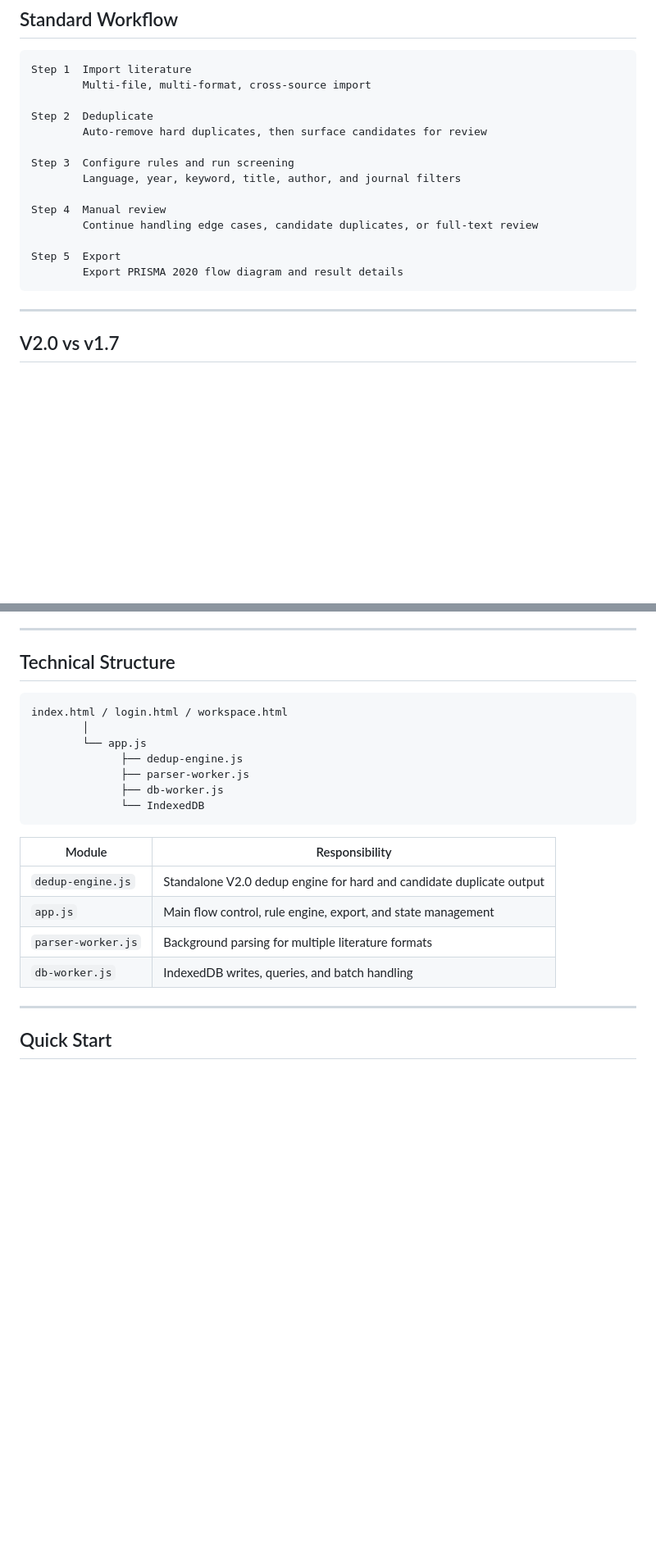
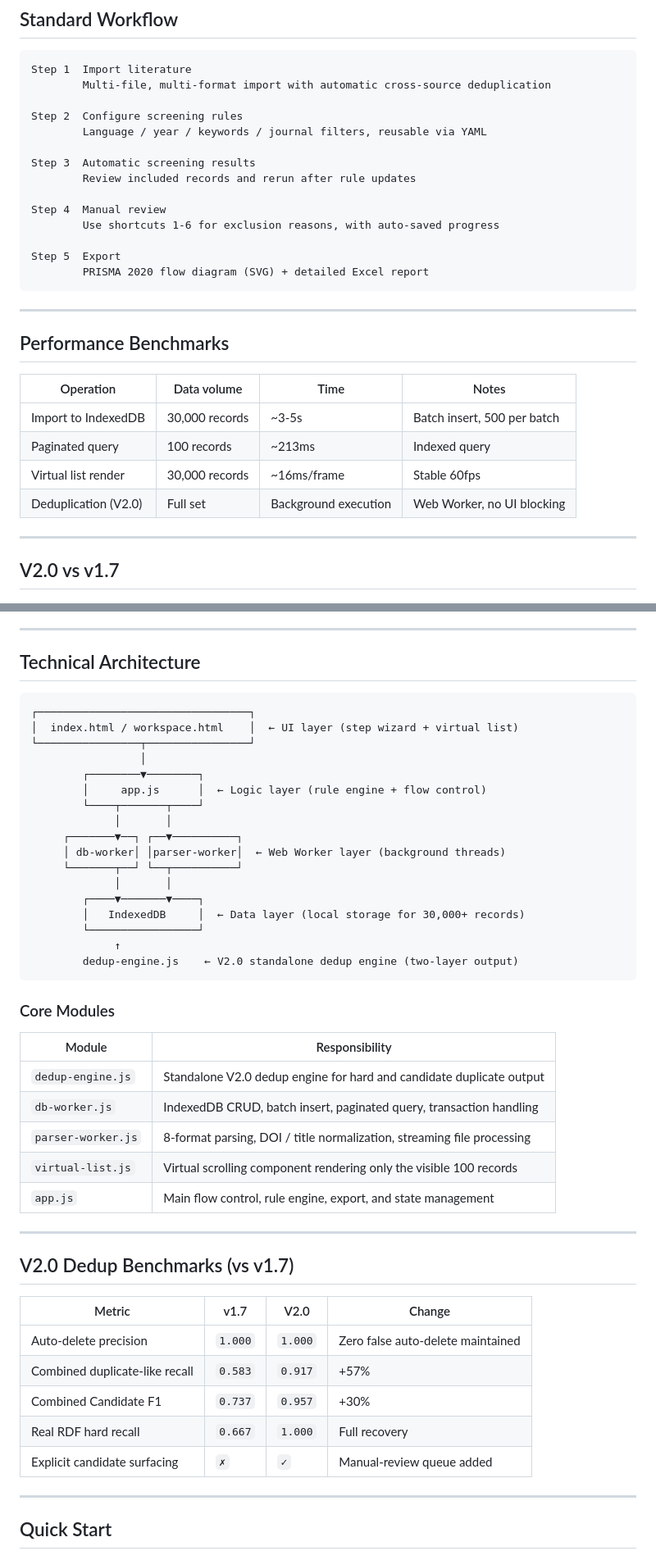
Before and after one commit to quzhiii/-PRISMA-, a Markdown page: README_EN.md, 2 parts joined by grey strips. Shown at 82% size. GitHub-like rendering; blank space fills up the shorter version.

Commit message:
Restore benchmark and workflow sections in README

````diff
--- a/README_EN.md
+++ b/README_EN.md
@@ -121,20 +121,31 @@ Supports `CSV / TSV / RIS / ENW / BibTeX / RDF / TXT / NBIB`, including mixed-so
 
 ```text
 Step 1  Import literature
-        Multi-file, multi-format, cross-source import
+        Multi-file, multi-format import with automatic cross-source deduplication
 
-Step 2  Deduplicate
-        Auto-remove hard duplicates, then surface candidates for review
+Step 2  Configure screening rules
+        Language / year / keywords / journal filters, reusable via YAML
 
-Step 3  Configure rules and run screening
-        Language, year, keyword, title, author, and journal filters
+Step 3  Automatic screening results
+        Review included records and rerun after rule updates
 
 Step 4  Manual review
-        Continue handling edge cases, candidate duplicates, or full-text review
+        Use shortcuts 1-6 for exclusion reasons, with auto-saved progress
 
 Step 5  Export
-        Export PRISMA 2020 flow diagram and result details
+        PRISMA 2020 flow diagram (SVG) + detailed Excel report
 ```
+
+---
+
+## Performance Benchmarks
+
+| Operation | Data volume | Time | Notes |
+|------|------|------|------|
+| Import to IndexedDB | 30,000 records | ~3-5s | Batch insert, 500 per batch |
+| Paginated query | 100 records | ~213ms | Indexed query |
+| Virtual list render | 30,000 records | ~16ms/frame | Stable 60fps |
+| Deduplication (V2.0) | Full set | Background execution | Web Worker, no UI blocking |
 
 ---
 
@@ -172,24 +183,49 @@ The numbers below come from [`docs/benchmarks/dedup/post-implementation-benchmar
 
 ---
 
-## Technical Structure
+## Technical Architecture
 
 ```text
-index.html / login.html / workspace.html
-        │
-        └── app.js
-              ├── dedup-engine.js
-              ├── parser-worker.js
-              ├── db-worker.js
-              └── IndexedDB
+┌─────────────────────────────────┐
+│  index.html / workspace.html    │  ← UI layer (step wizard + virtual list)
+└────────────────┬────────────────┘
+                 │
+        ┌────────▼────────┐
+        │     app.js      │  ← Logic layer (rule engine + flow control)
+        └────┬───────┬────┘
+             │       │
+     ┌───────▼──┐ ┌──▼──────────┐
+     │ db-worker│ │parser-worker│  ← Web Worker layer (background threads)
+     └───────┬──┘ └──┬──────────┘
+             │       │
+        ┌────▼───────▼────┐
+        │   IndexedDB     │  ← Data layer (local storage for 30,000+ records)
+        └─────────────────┘
+             ↑
+        dedup-engine.js    ← V2.0 standalone dedup engine (two-layer output)
 ```
+
+### Core Modules
 
 | Module | Responsibility |
 |------|------|
 | `dedup-engine.js` | Standalone V2.0 dedup engine for hard and candidate duplicate output |
+| `db-worker.js` | IndexedDB CRUD, batch insert, paginated query, transaction handling |
+| `parser-worker.js` | 8-format parsing, DOI / title normalization, streaming file processing |
+| `virtual-list.js` | Virtual scrolling component rendering only the visible 100 records |
 | `app.js` | Main flow control, rule engine, export, and state management |
-| `parser-worker.js` | Background parsing for multiple literature formats |
-| `db-worker.js` | IndexedDB writes, queries, and batch handling |
+
+---
+
+## V2.0 Dedup Benchmarks (vs v1.7)
+
+| Metric | v1.7 | V2.0 | Change |
+|------|------|------|------|
+| Auto-delete precision | `1.000` | `1.000` | Zero false auto-delete maintained |
+| Combined duplicate-like recall | `0.583` | `0.917` | +57% |
+| Combined Candidate F1 | `0.737` | `0.957` | +30% |
+| Real RDF hard recall | `0.667` | `1.000` | Full recovery |
+| Explicit candidate surfacing | `✗` | `✓` | Manual-review queue added |
 
 ---
 
````
Also changed, not shown: other parts of README_EN.md (+22 -0 lines), README.md (+75 -17 lines).
